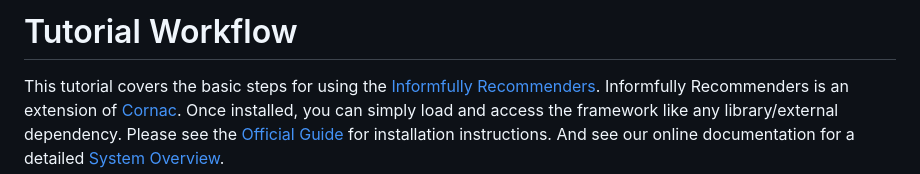
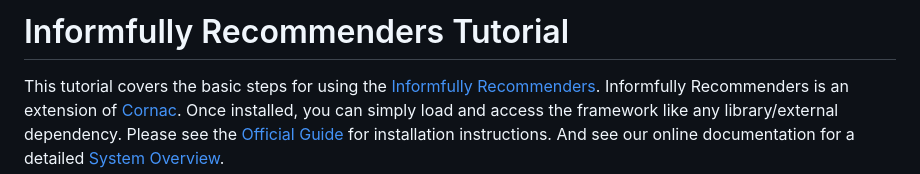
Before and after one commit to Informfully/Experiments, a Markdown page: experiments/recsys_2025/README.md, the part around the change. Rendered like a GitHub page.

Commit message:
Updated tutorial README

```diff
--- a/experiments/recsys_2025/README.md
+++ b/experiments/recsys_2025/README.md
@@ -1,4 +1,4 @@
-# Tutorial Workflow
+# Informfully Recommenders Tutorial
 
 This tutorial covers the basic steps for using the [Informfully Recommenders](https://github.com/Informfully/Recommenders).
 Informfully Recommenders is an extension of [Cornac](https://github.com/PreferredAI/cornac).
```
Also changed, not shown: experiments/tutorial/README.md (deleted, +0 -3 lines), 1 other file.
